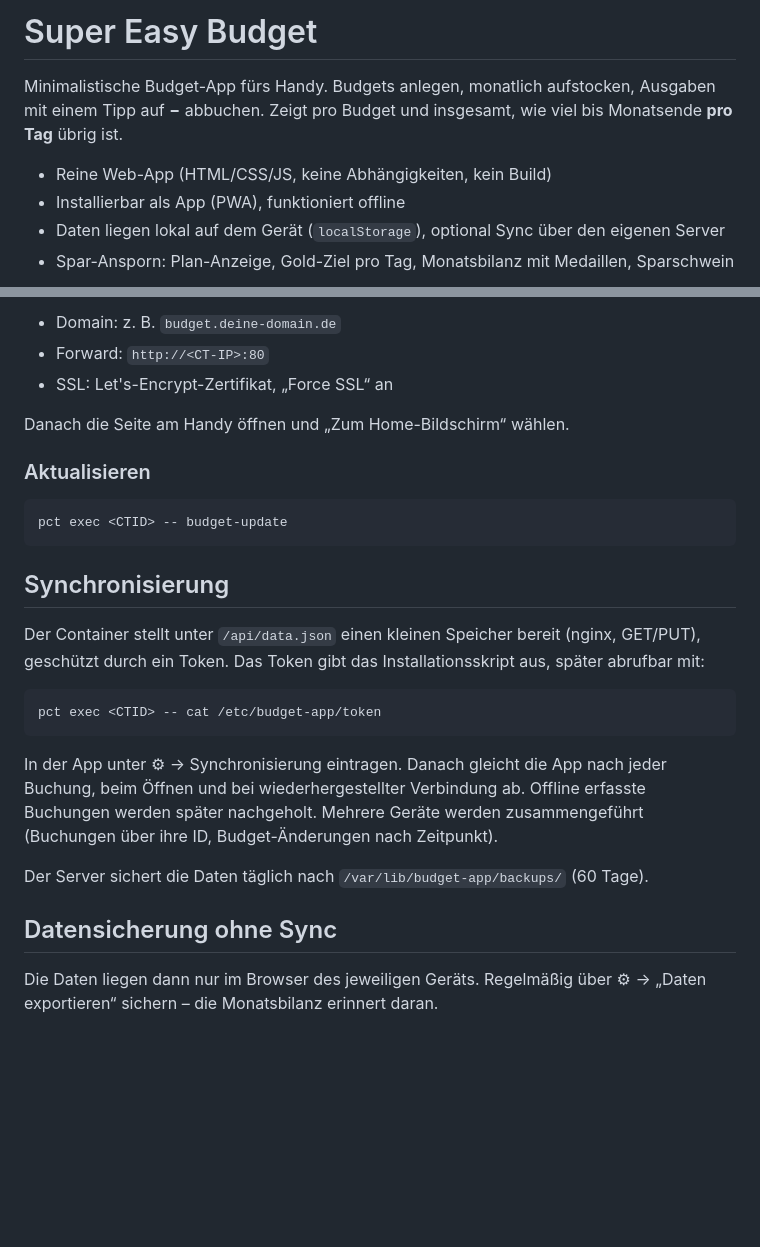
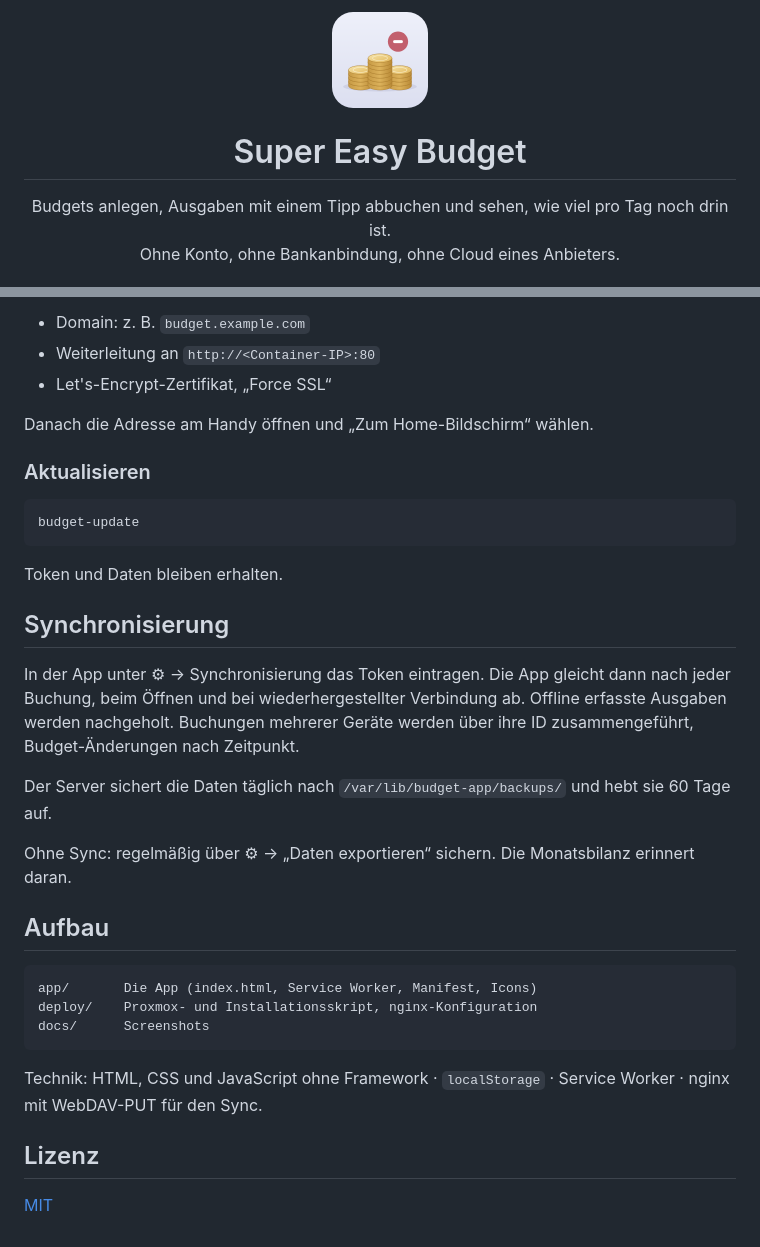
Before and after one commit to dieths/budget-app, a Markdown page: README.md, 2 parts joined by grey strips. Rendered like a GitHub page; blank space fills up the shorter version.

````diff
--- a/README.md
+++ b/README.md
@@ -1,9 +1,11 @@
-# Super Easy Budget
+<p align="center">
+  <img src="app/icon-192.png" width="96" height="96" alt="Super Easy Budget">
+</p>
 
-Minimalistische Budget-App fürs Handy. Budgets anlegen, monatlich aufstocken, Ausgaben mit einem Tipp auf **−** abbuchen. Zeigt pro Budget und insgesamt, wie viel bis Monatsende **pro Tag** übrig ist.
+<h1 align="center">Super Easy Budget</h1>
 
-- Reine Web-App (HTML/CSS/JS, keine Abhängigkeiten, kein Build)
-- Installierbar als App (PWA), funktioniert offline
-- Daten liegen lokal auf dem Gerät (`localStorage`), optional Sync über den eigenen Server
-- Spar-Ansporn: Plan-Anzeige, Gold-Ziel pro Tag, Monatsbilanz mit Medaillen, Sparschwein
+<p align="center">
+  Budgets anlegen, Ausgaben mit einem Tipp abbuchen und sehen, wie viel pro Tag noch drin ist.<br>
+  Ohne Konto, ohne Bankanbindung, ohne Cloud eines Anbieters.
+</p>
 
@@ -41,28 +74,36 @@ Installierbarkeit und Offline-Betrieb brauchen HTTPS. Im Nginx Proxy Manager ein
 
-- Domain: z. B. `budget.deine-domain.de`
-- Forward: `http://<CT-IP>:80`
-- SSL: Let's-Encrypt-Zertifikat, „Force SSL“ an
+- Domain: z. B. `budget.example.com`
+- Weiterleitung an `http://<Container-IP>:80`
+- Let's-Encrypt-Zertifikat, „Force SSL“
 
-Danach die Seite am Handy öffnen und „Zum Home-Bildschirm“ wählen.
+Danach die Adresse am Handy öffnen und „Zum Home-Bildschirm“ wählen.
 
 ### Aktualisieren
 
 ```bash
-pct exec <CTID> -- budget-update
+budget-update
 ```
+
+Token und Daten bleiben erhalten.
 
 ## Synchronisierung
 
-Der Container stellt unter `/api/data.json` einen kleinen Speicher bereit (nginx, GET/PUT), geschützt durch ein Token. Das Token gibt das Installationsskript aus, später abrufbar mit:
+In der App unter ⚙︎ → Synchronisierung das Token eintragen. Die App gleicht dann nach jeder Buchung, beim Öffnen und bei wiederhergestellter Verbindung ab. Offline erfasste Ausgaben werden nachgeholt. Buchungen mehrerer Geräte werden über ihre ID zusammengeführt, Budget-Änderungen nach Zeitpunkt.
 
-```bash
-pct exec <CTID> -- cat /etc/budget-app/token
+Der Server sichert die Daten täglich nach `/var/lib/budget-app/backups/` und hebt sie 60 Tage auf.
+
+Ohne Sync: regelmäßig über ⚙︎ → „Daten exportieren“ sichern. Die Monatsbilanz erinnert daran.
+
+## Aufbau
+
+```
+app/       Die App (index.html, Service Worker, Manifest, Icons)
+deploy/    Proxmox- und Installationsskript, nginx-Konfiguration
+docs/      Screenshots
 ```
 
-In der App unter ⚙︎ → Synchronisierung eintragen. Danach gleicht die App nach jeder Buchung, beim Öffnen und bei wiederhergestellter Verbindung ab. Offline erfasste Buchungen werden später nachgeholt. Mehrere Geräte werden zusammengeführt (Buchungen über ihre ID, Budget-Änderungen nach Zeitpunkt).
+Technik: HTML, CSS und JavaScript ohne Framework · `localStorage` · Service Worker · nginx mit WebDAV-PUT für den Sync.
 
-Der Server sichert die Daten täglich nach `/var/lib/budget-app/backups/` (60 Tage).
+## Lizenz
 
-## Datensicherung ohne Sync
-
-Die Daten liegen dann nur im Browser des jeweiligen Geräts. Regelmäßig über ⚙︎ → „Daten exportieren“ sichern – die Monatsbilanz erinnert daran.
+[MIT](LICENSE)
````
Also changed, not shown: other parts of README.md (+44 -13 lines), docs/screenshots/ausgabe.png (added), docs/screenshots/monatsbilanz.png (added), docs/screenshots/monatsuebersicht.png (added), docs/screenshots/start-dark.png (added), docs/screenshots/start-light.png (added), 2 other files.
